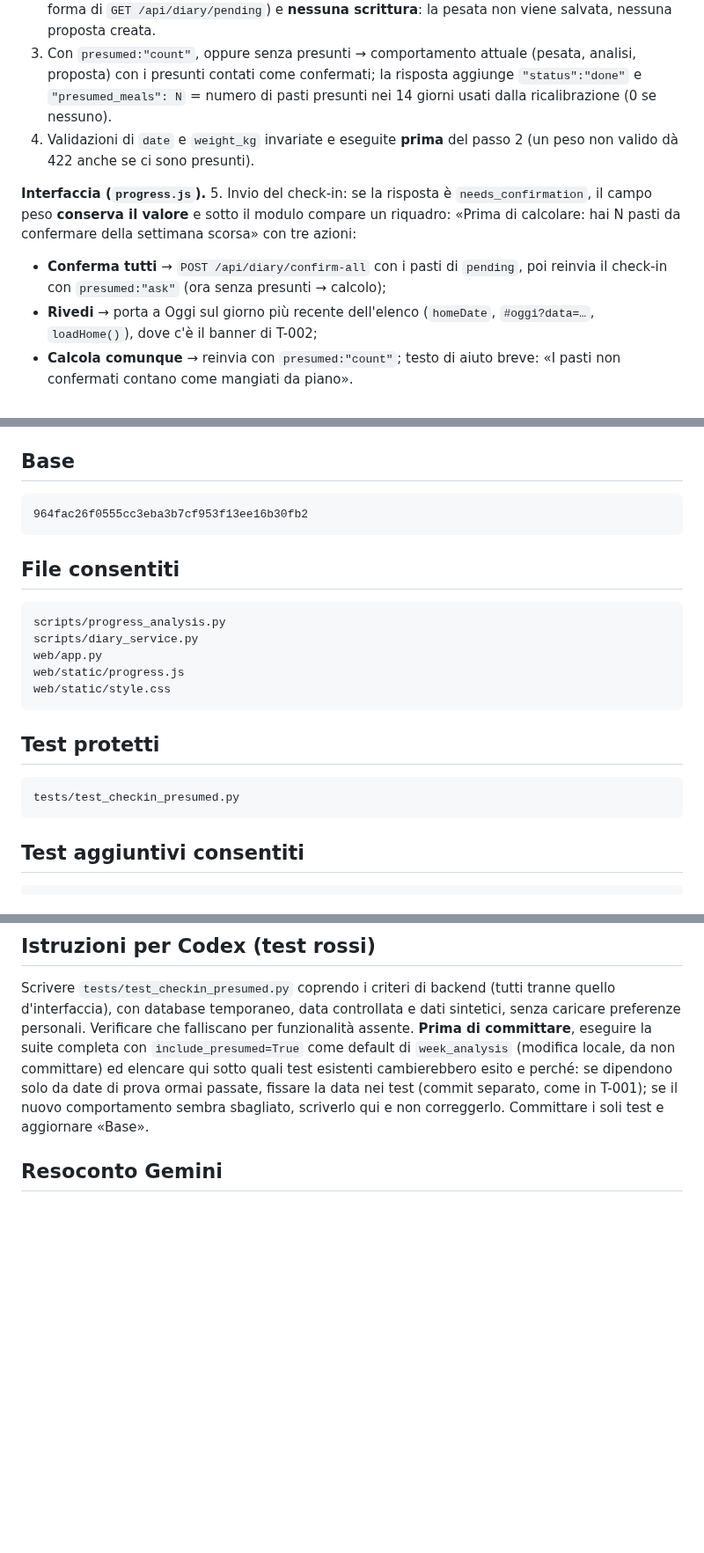
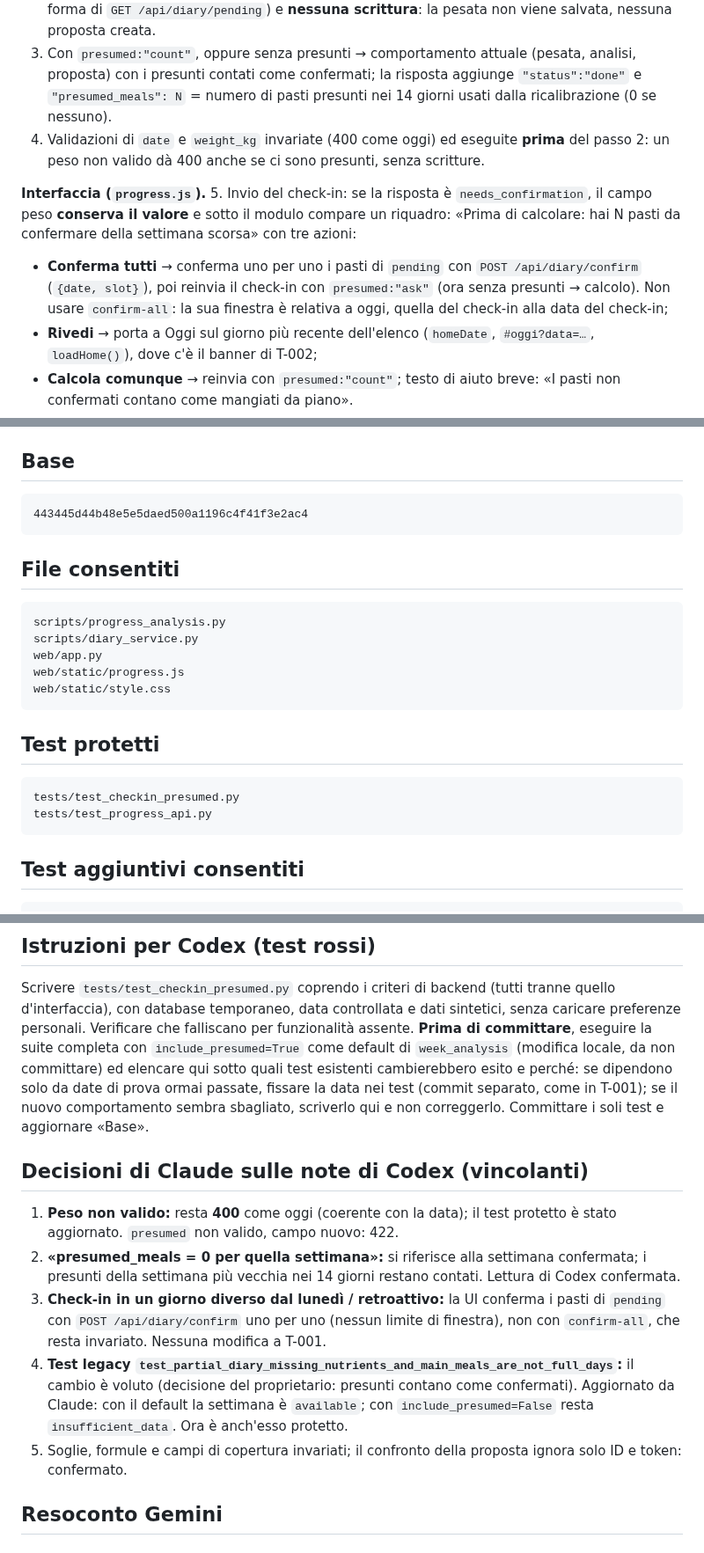
Before and after one commit to Pablo-gitub/optees-diet-lab, a Markdown page: docs/tasks/T-003-check-in-pasti-presunti.md, 3 parts joined by grey strips. Shown at 88% size. Rendered like a GitHub page; blank space fills up the shorter version.

Commit message:
docs: T-003 decisions on Codex notes; base updated
Co-Authored-By: Claude Opus 5.5 <noreply@anthropic.com>

````diff
--- a/docs/tasks/T-003-check-in-pasti-presunti.md
+++ b/docs/tasks/T-003-check-in-pasti-presunti.md
@@ -26,11 +26,11 @@ Stato attuale (nomi verificati):
 1. Si calcola l'elenco dei presunti della **settimana appena chiusa**: date da `date − 7` a `date − 1`, stessa definizione di `is_presumed` (senza dipendere da `local_today()` per la finestra: conta la data del check-in).
 2. Con `presumed:"ask"` e almeno un presunto in quella settimana → risposta **200** `{"status":"needs_confirmation","date":…,"pending":{"from","to","count","days":[…]}}` (stessa forma di `GET /api/diary/pending`) e **nessuna scrittura**: la pesata non viene salvata, nessuna proposta creata.
 3. Con `presumed:"count"`, oppure senza presunti → comportamento attuale (pesata, analisi, proposta) con i presunti contati come confermati; la risposta aggiunge `"status":"done"` e `"presumed_meals": N` = numero di pasti presunti nei 14 giorni usati dalla ricalibrazione (0 se nessuno).
-4. Validazioni di `date` e `weight_kg` invariate e eseguite **prima** del passo 2 (un peso non valido dà 422 anche se ci sono presunti).
+4. Validazioni di `date` e `weight_kg` invariate (400 come oggi) ed eseguite **prima** del passo 2: un peso non valido dà 400 anche se ci sono presunti, senza scritture.
 
 **Interfaccia (`progress.js`).**
 5. Invio del check-in: se la risposta è `needs_confirmation`, il campo peso **conserva il valore** e sotto il modulo compare un riquadro: «Prima di calcolare: hai N pasti da confermare della settimana scorsa» con tre azioni:
-   - **Conferma tutti** → `POST /api/diary/confirm-all` con i pasti di `pending`, poi reinvia il check-in con `presumed:"ask"` (ora senza presunti → calcolo);
+   - **Conferma tutti** → conferma uno per uno i pasti di `pending` con `POST /api/diary/confirm` (`{date, slot}`), poi reinvia il check-in con `presumed:"ask"` (ora senza presunti → calcolo). Non usare `confirm-all`: la sua finestra è relativa a oggi, quella del check-in alla data del check-in;
    - **Rivedi** → porta a Oggi sul giorno più recente dell'elenco (`homeDate`, `#oggi?data=…`, `loadHome()`), dove c'è il banner di T-002;
    - **Calcola comunque** → reinvia con `presumed:"count"`; testo di aiuto breve: «I pasti non confermati contano come mangiati da piano».
 6. Con `status:"done"` il comportamento attuale resta identico; se `presumed_meals > 0` una riga discreta sotto il riepilogo: «Calcolo con N pasti presunti come da piano».
@@ -59,7 +59,7 @@ Stato attuale (nomi verificati):
 
 <!-- Codex aggiorna questo valore con il commit che contiene i test rossi -->
 ```
-964fac26f0555cc3eba3b7cf953f13ee16b30fb2
+443445d44b48e5e5daed500a1196c4f41f3e2ac4
 ```
 
 ## File consentiti
@@ -77,6 +77,7 @@ web/static/style.css
 <!-- scritti da Codex prima che Gemini inizi -->
 ```
 tests/test_checkin_presumed.py
+tests/test_progress_api.py
 ```
 
 ## Test aggiuntivi consentiti
@@ -95,6 +96,14 @@ node --check web/static/progress.js
 ## Istruzioni per Codex (test rossi)
 
 Scrivere `tests/test_checkin_presumed.py` coprendo i criteri di backend (tutti tranne quello d'interfaccia), con database temporaneo, data controllata e dati sintetici, senza caricare preferenze personali. Verificare che falliscano per funzionalità assente. **Prima di committare**, eseguire la suite completa con `include_presumed=True` come default di `week_analysis` (modifica locale, da non committare) ed elencare qui sotto quali test esistenti cambierebbero esito e perché: se dipendono solo da date di prova ormai passate, fissare la data nei test (commit separato, come in T-001); se il nuovo comportamento sembra sbagliato, scriverlo qui e non correggerlo. Committare i soli test e aggiornare «Base».
+
+## Decisioni di Claude sulle note di Codex (vincolanti)
+
+1. **Peso non valido:** resta **400** come oggi (coerente con la data); il test protetto è stato aggiornato. `presumed` non valido, campo nuovo: 422.
+2. **«presumed_meals = 0 per quella settimana»:** si riferisce alla settimana confermata; i presunti della settimana più vecchia nei 14 giorni restano contati. Lettura di Codex confermata.
+3. **Check-in in un giorno diverso dal lunedì / retroattivo:** la UI conferma i pasti di `pending` con `POST /api/diary/confirm` uno per uno (nessun limite di finestra), non con `confirm-all`, che resta invariato. Nessuna modifica a T-001.
+4. **Test legacy `test_partial_diary_missing_nutrients_and_main_meals_are_not_full_days`:** il cambio è voluto (decisione del proprietario: presunti contano come confermati). Aggiornato da Claude: con il default la settimana è `available`; con `include_presumed=False` resta `insufficient_data`. Ora è anch'esso protetto.
+5. Soglie, formule e campi di copertura invariati; il confronto della proposta ignora solo ID e token: confermato.
 
 ## Resoconto Gemini
 
````
Also changed, not shown: other parts of docs/tasks/T-003-check-in-pasti-presunti.md (+1 -1 lines).
